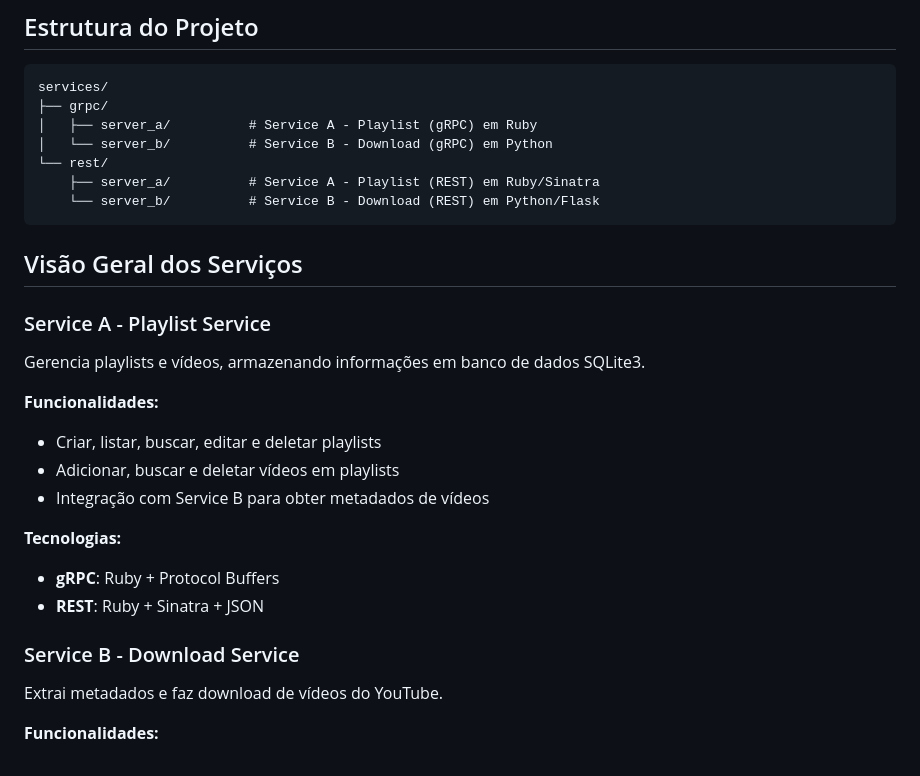
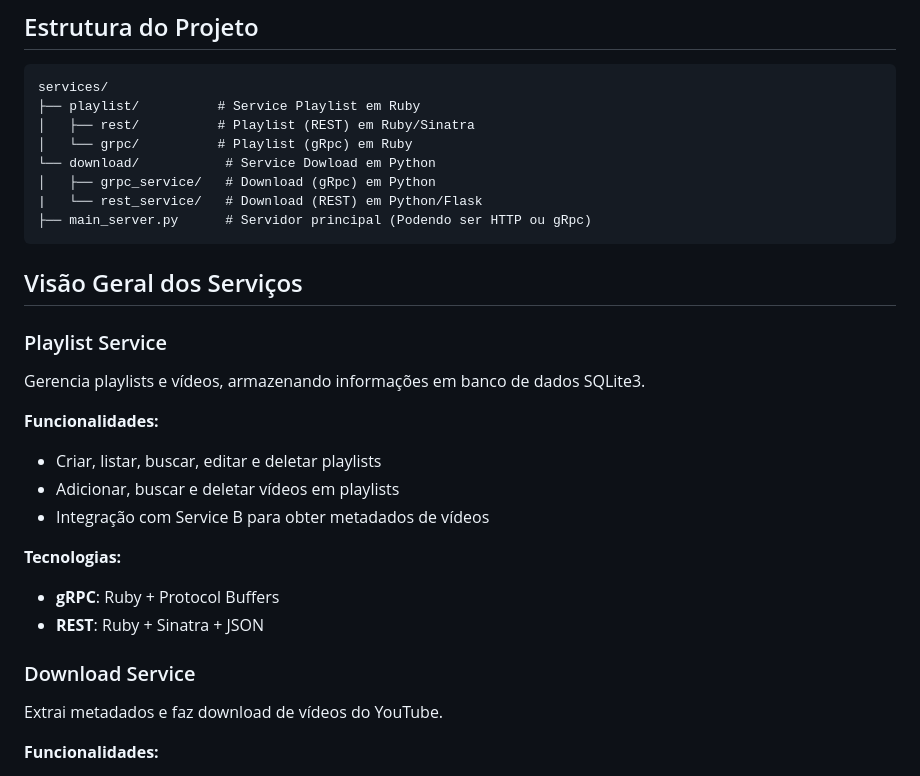
Before and after one commit to eliseukadesh67/lab_clusters_k8s, a Markdown page: services/README.md, the part around one of its changes. GitHub-like rendering.

````diff
--- a/services/README.md
+++ b/services/README.md
@@ -6,17 +6,18 @@ Este diretório contém as implementações dos serviços A e B em duas versões
 
 ```
 services/
-├── grpc/
-│   ├── server_a/          # Service A - Playlist (gRPC) em Ruby
-│   └── server_b/          # Service B - Download (gRPC) em Python
-└── rest/
-    ├── server_a/          # Service A - Playlist (REST) em Ruby/Sinatra
-    └── server_b/          # Service B - Download (REST) em Python/Flask
+├── playlist/          # Service Playlist em Ruby
+│   ├── rest/          # Playlist (REST) em Ruby/Sinatra
+│   └── grpc/          # Playlist (gRpc) em Ruby
+└── download/           # Service Dowload em Python
+│   ├── grpc_service/   # Download (gRpc) em Python
+|   └── rest_service/   # Download (REST) em Python/Flask
+├── main_server.py      # Servidor principal (Podendo ser HTTP ou gRpc)
 ```
 
 ## Visão Geral dos Serviços
 
-### Service A - Playlist Service
+### Playlist Service
 Gerencia playlists e vídeos, armazenando informações em banco de dados SQLite3.
 
 **Funcionalidades:**
@@ -28,7 +29,7 @@ Gerencia playlists e vídeos, armazenando informações em banco de dados SQLite
 - **gRPC**: Ruby + Protocol Buffers
 - **REST**: Ruby + Sinatra + JSON
 
-### Service B - Download Service
+### Download Service
 Extrai metadados e faz download de vídeos do YouTube.
 
 **Funcionalidades:**
````
Also changed, not shown: other parts of services/README.md (+63 -25 lines).
